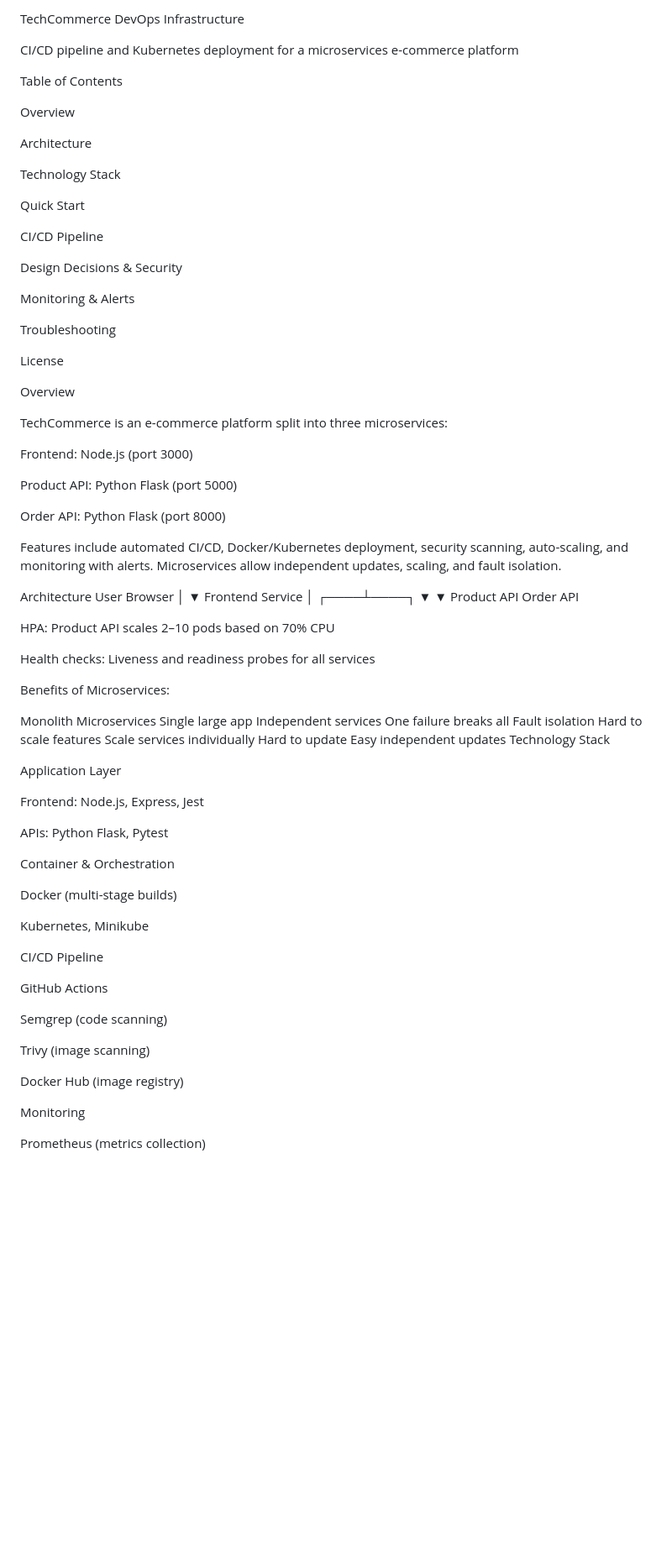
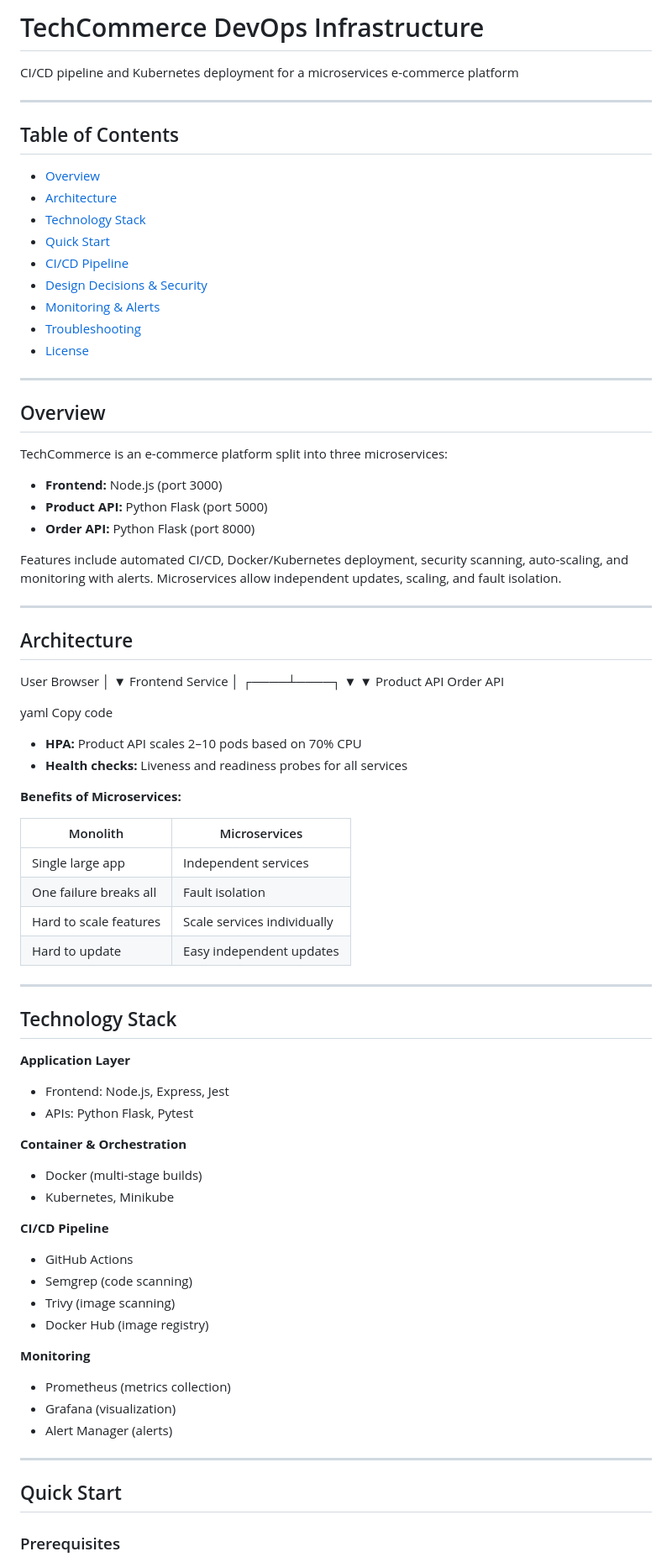
Before and after one commit to mnafisa100/devops-midterm-2025, a Markdown page: README.md, the part around the change printed below. Shown: that part at 84% size. GitHub-like rendering; blank space fills up the shorter version.

Commit message:
add README.md with formatting

```diff
--- a/README.md
+++ b/README.md
@@ -1,40 +1,37 @@
-TechCommerce DevOps Infrastructure
+# TechCommerce DevOps Infrastructure
 
 CI/CD pipeline and Kubernetes deployment for a microservices e-commerce platform
 
-Table of Contents
+---
 
-Overview
+## Table of Contents
 
-Architecture
+- [Overview](#overview)
+- [Architecture](#architecture)
+- [Technology Stack](#technology-stack)
+- [Quick Start](#quick-start)
+- [CI/CD Pipeline](#cicd-pipeline)
+- [Design Decisions & Security](#design-decisions--security)
+- [Monitoring & Alerts](#monitoring--alerts)
+- [Troubleshooting](#troubleshooting)
+- [License](#license)
 
-Technology Stack
+---
 
-Quick Start
-
-CI/CD Pipeline
-
-Design Decisions & Security
-
-Monitoring & Alerts
-
-Troubleshooting
-
-License
-
-Overview
+## Overview
 
 TechCommerce is an e-commerce platform split into three microservices:
 
-Frontend: Node.js (port 3000)
-
-Product API: Python Flask (port 5000)
-
-Order API: Python Flask (port 8000)
+- **Frontend:** Node.js (port 3000)
+- **Product API:** Python Flask (port 5000)
+- **Order API:** Python Flask (port 8000)
 
 Features include automated CI/CD, Docker/Kubernetes deployment, security scanning, auto-scaling, and monitoring with alerts. Microservices allow independent updates, scaling, and fault isolation.
 
-Architecture
+---
+
+## Architecture
+
 User Browser
 │
 ▼
@@ -44,42 +41,51 @@ Frontend Service
 ▼ ▼
 Product API Order API
 
-HPA: Product API scales 2–10 pods based on 70% CPU
+yaml
+Copy code
 
-Health checks: Liveness and readiness probes for all services
+- **HPA:** Product API scales 2–10 pods based on 70% CPU
+- **Health checks:** Liveness and readiness probes for all services
 
-Benefits of Microservices:
+**Benefits of Microservices:**
 
-Monolith Microservices
-Single large app Independent services
-One failure breaks all Fault isolation
-Hard to scale features Scale services individually
-Hard to update Easy independent updates
-Technology Stack
+| Monolith               | Microservices               |
+| ---------------------- | --------------------------- |
+| Single large app       | Independent services        |
+| One failure breaks all | Fault isolation             |
+| Hard to scale features | Scale services individually |
+| Hard to update         | Easy independent updates    |
 
-Application Layer
+---
 
-Frontend: Node.js, Express, Jest
+## Technology Stack
 
-APIs: Python Flask, Pytest
+**Application Layer**
 
-Container & Orchestration
+- Frontend: Node.js, Express, Jest
+- APIs: Python Flask, Pytest
 
-Docker (multi-stage builds)
+**Container & Orchestration**
 
-Kubernetes, Minikube
+- Docker (multi-stage builds)
+- Kubernetes, Minikube
 
-CI/CD Pipeline
+**CI/CD Pipeline**
 
-GitHub Actions
+- GitHub Actions
+- Semgrep (code scanning)
+- Trivy (image scanning)
+- Docker Hub (image registry)
 
-Semgrep (code scanning)
+**Monitoring**
 
-Trivy (image scanning)
+- Prometheus (metrics collection)
+- Grafana (visualization)
+- Alert Manager (alerts)
 
-Docker Hub (image registry)
+---
 
-Monitoring
+## Quick Start
 
-Prometheus (metrics collection)
+### Prerequisites
 
```
Also changed, not shown: other parts of README.md (+70 -58 lines).
